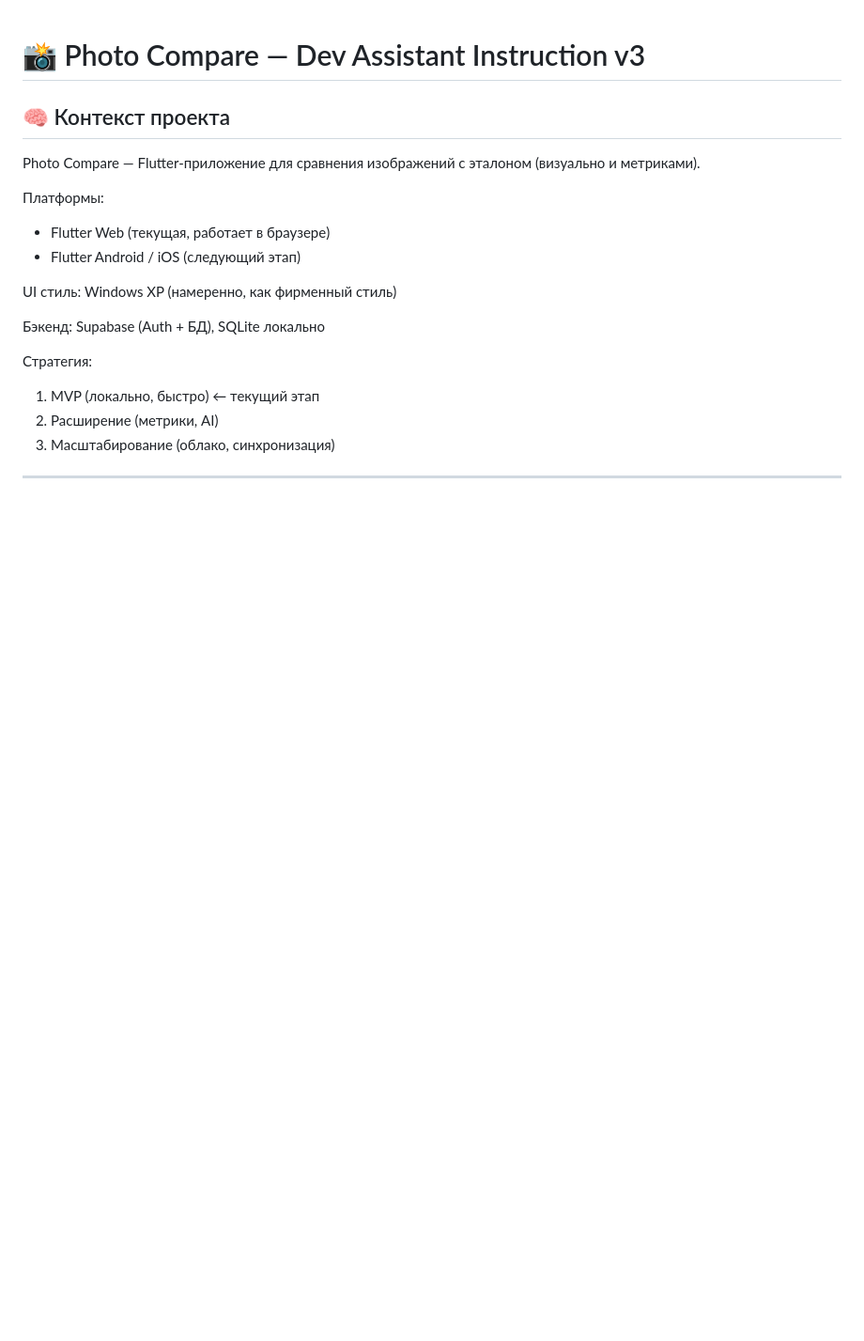
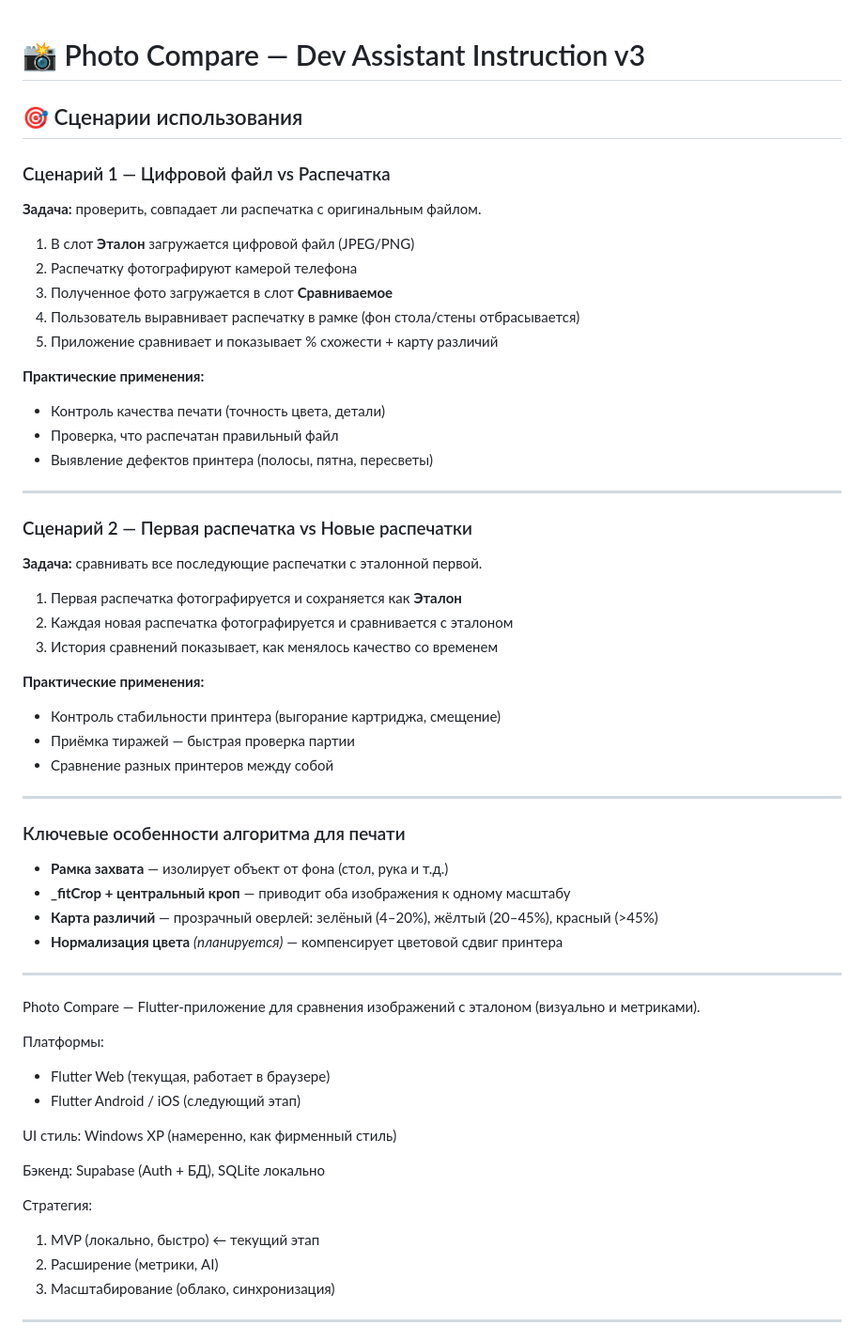
Before and after one commit to ppvesna/foto-compare, a Markdown page: README.md, the part around the change. Shown at 94% size. Drawn GitHub-style; blank space fills up the shorter version.

Commit message:
Add use case documentation to README
Documents two core scenarios:
1. Digital file vs printed copy (quality check)
2. Reference print vs new prints (batch/stability check)

Includes practical applications and algorithm notes for each.

https://claude.ai/code/session_01SYdGBKvBkUENM7TUXVJdMv

```diff
--- a/README.md
+++ b/README.md
@@ -1,6 +1,46 @@
 # 📸 Photo Compare — Dev Assistant Instruction v3
 
-## 🧠 Контекст проекта
+## 🎯 Сценарии использования
+
+### Сценарий 1 — Цифровой файл vs Распечатка
+**Задача:** проверить, совпадает ли распечатка с оригинальным файлом.
+
+1. В слот **Эталон** загружается цифровой файл (JPEG/PNG)
+2. Распечатку фотографируют камерой телефона
+3. Полученное фото загружается в слот **Сравниваемое**
+4. Пользователь выравнивает распечатку в рамке (фон стола/стены отбрасывается)
+5. Приложение сравнивает и показывает % схожести + карту различий
+
+**Практические применения:**
+- Контроль качества печати (точность цвета, детали)
+- Проверка, что распечатан правильный файл
+- Выявление дефектов принтера (полосы, пятна, пересветы)
+
+---
+
+### Сценарий 2 — Первая распечатка vs Новые распечатки
+**Задача:** сравнивать все последующие распечатки с эталонной первой.
+
+1. Первая распечатка фотографируется и сохраняется как **Эталон**
+2. Каждая новая распечатка фотографируется и сравнивается с эталоном
+3. История сравнений показывает, как менялось качество со временем
+
+**Практические применения:**
+- Контроль стабильности принтера (выгорание картриджа, смещение)
+- Приёмка тиражей — быстрая проверка партии
+- Сравнение разных принтеров между собой
+
+---
+
+### Ключевые особенности алгоритма для печати
+- **Рамка захвата** — изолирует объект от фона (стол, рука и т.д.)
+- **_fitCrop + центральный кроп** — приводит оба изображения к одному масштабу
+- **Карта различий** — прозрачный оверлей: зелёный (4–20%), жёлтый (20–45%), красный (>45%)
+- **Нормализация цвета** *(планируется)* — компенсирует цветовой сдвиг принтера
+
+---
+
+
 Photo Compare — Flutter-приложение для сравнения изображений с эталоном (визуально и метриками).
 
 Платформы:
```
